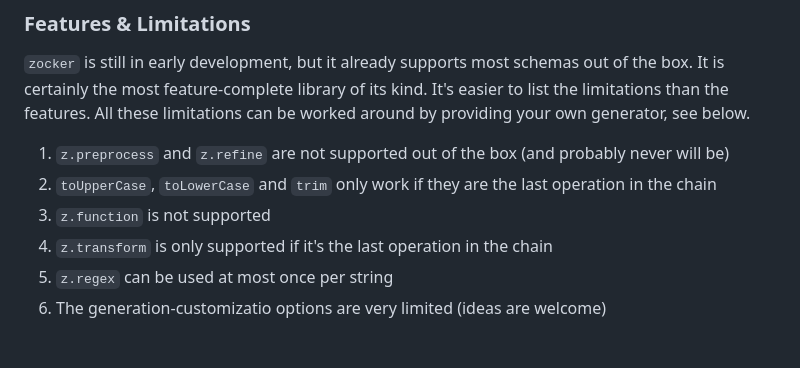
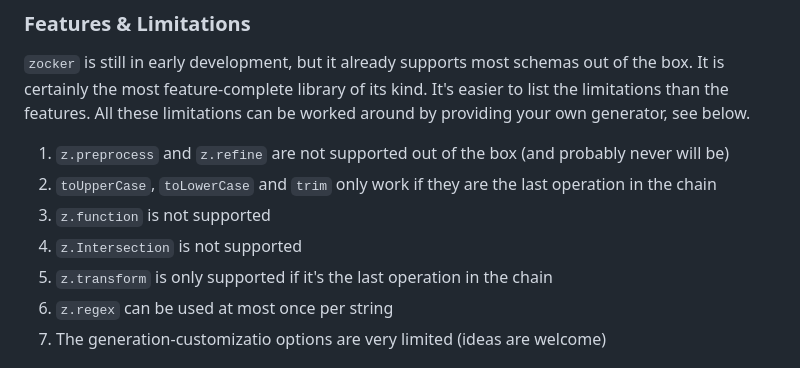
Before and after one commit to LorisSigrist/zocker, a Markdown page: README.md, the part around the change. GitHub-like rendering.

Commit message:
Mention that `z.Intersection` is not supported

```diff
--- a/README.md
+++ b/README.md
@@ -49,6 +49,7 @@ const mockData = zocker(person_schema);
 1. `z.preprocess` and `z.refine` are not supported out of the box (and probably never will be)
 2. `toUpperCase`, `toLowerCase` and `trim` only work if they are the last operation in the chain
 3. `z.function` is not supported
+4. `z.Intersection` is not supported
 4. `z.transform` is only supported if it's the last operation in the chain
 5. `z.regex` can be used at most once per string
 6. The generation-customizatio options are very limited (ideas are welcome)
```
